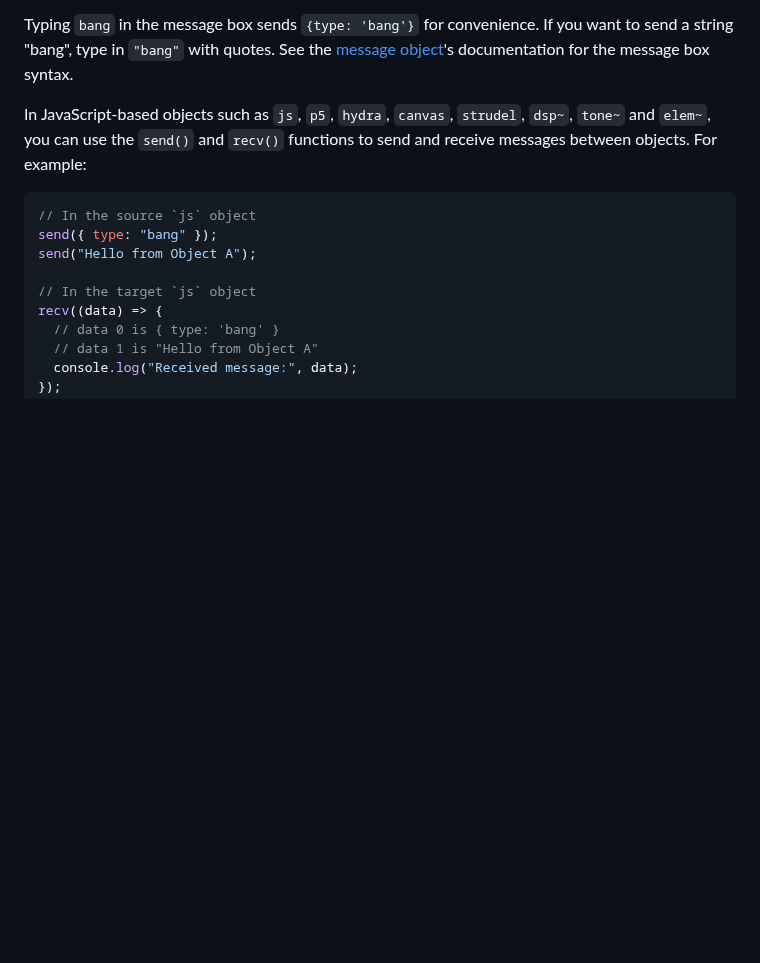
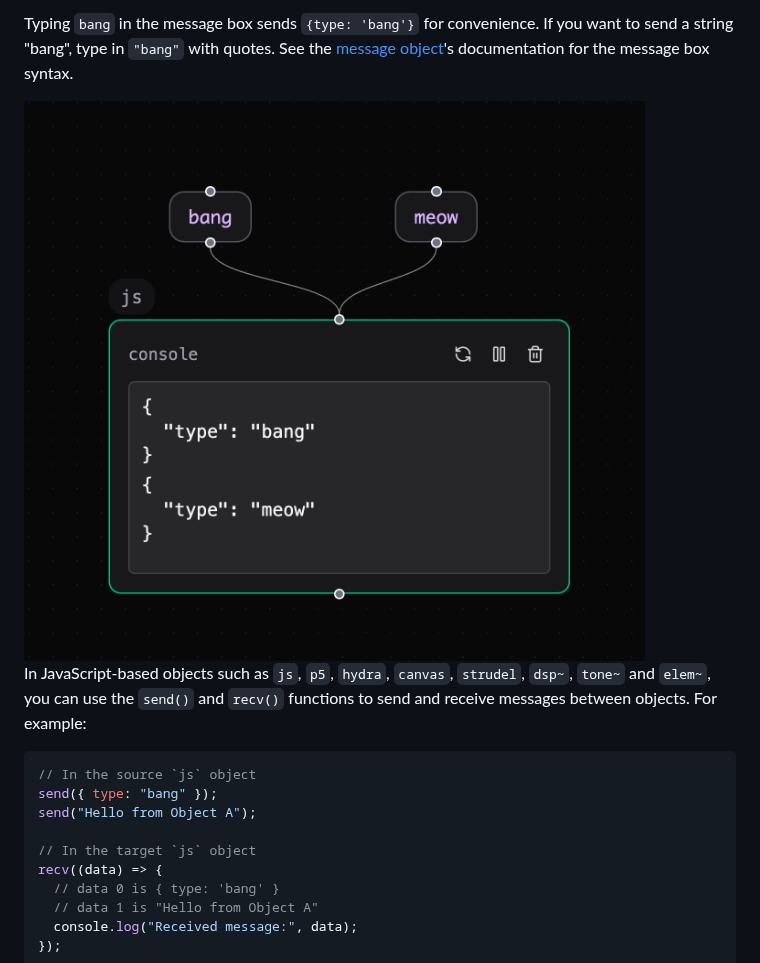
Before and after one commit to heypoom/patchies, a Markdown page: README.md, the part around the change. Drawn GitHub-style; pictures changed too: docs/images/patchies-implicit-message-type.png (added); blank space fills up the shorter version.

Commit message:
docs: add screenshot on implicit message type

```diff
--- a/README.md
+++ b/README.md
@@ -99,6 +99,8 @@ Here are some examples to get you started:
 Most messages in Patchies are objects with a `type` field. For example, `bang` is `{type: 'bang'}`, and `start` is `{type: 'start'}`. If you need more properties, then you can add more fields to the object, e.g. `{type: 'loop', value: false}`.
 
 Typing `bang` in the message box sends `{type: 'bang'}` for convenience. If you want to send a string "bang", type in `"bang"` with quotes. See the [message object](#msg-message-object)'s documentation for the message box syntax.
+
+<img src="./docs/images/patchies-implicit-message-type.png" alt="Patchies.app implicit message type" width="700">
 
 In JavaScript-based objects such as `js`, `p5`, `hydra`, `canvas`, `strudel`, `dsp~`, `tone~` and `elem~`, you can use the `send()` and `recv()` functions to send and receive messages between objects. For example:
 
```
